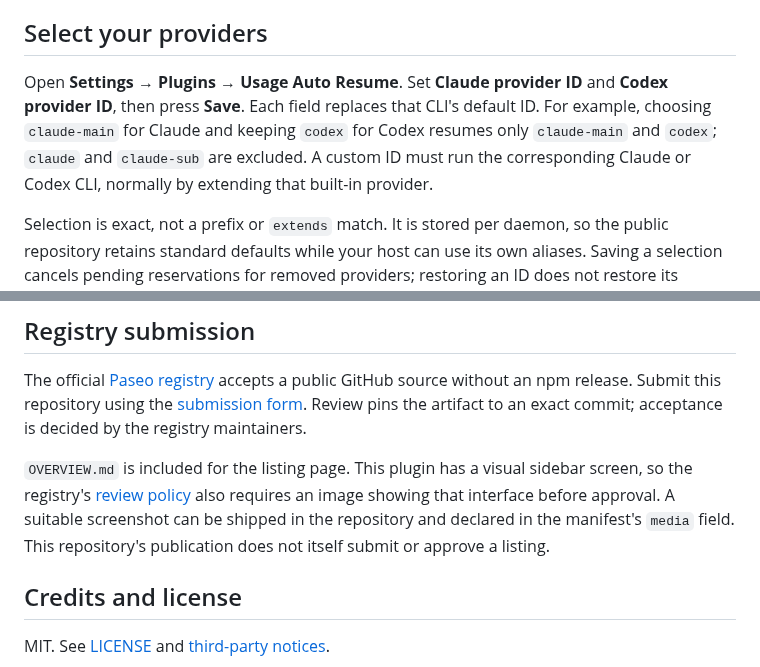
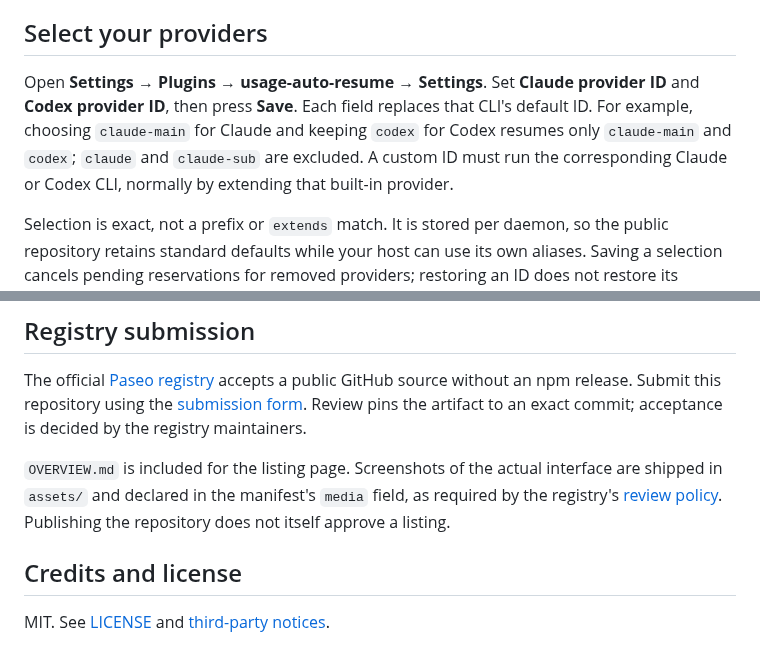
Before and after one commit to babo-jeonguk/paseo-usage-auto-resume, a Markdown page: README.md, 2 parts joined by grey strips. Drawn GitHub-style.

Commit message:
chore: prepare v1.0.0 registry submission

```diff
--- a/README.md
+++ b/README.md
@@ -18,7 +26,7 @@ By default, the plugin resumes agents whose provider ID is exactly `codex` or `c
 
 ## Select your providers
 
-Open **Settings → Plugins → Usage Auto Resume**. Set **Claude provider ID** and **Codex provider ID**, then press **Save**. Each field replaces that CLI's default ID. For example, choosing `claude-main` for Claude and keeping `codex` for Codex resumes only `claude-main` and `codex`; `claude` and `claude-sub` are excluded. A custom ID must run the corresponding Claude or Codex CLI, normally by extending that built-in provider.
+Open **Settings → Plugins → usage-auto-resume → Settings**. Set **Claude provider ID** and **Codex provider ID**, then press **Save**. Each field replaces that CLI's default ID. For example, choosing `claude-main` for Claude and keeping `codex` for Codex resumes only `claude-main` and `codex`; `claude` and `claude-sub` are excluded. A custom ID must run the corresponding Claude or Codex CLI, normally by extending that built-in provider.
 
 Selection is exact, not a prefix or `extends` match. It is stored per daemon, so the public repository retains standard defaults while your host can use its own aliases. Saving a selection cancels pending reservations for removed providers; restoring an ID does not restore its canceled reservations. If stored settings cannot be read, automatic resumes wait instead of falling back to different providers.
 
@@ -83,7 +91,7 @@ Plugin logs use the `[usage-auto-resume]` prefix in the daemon log. Paseo compil
 
 The official [Paseo registry](https://github.com/getpaseo/plugins#submit-a-plugin) accepts a public GitHub source without an npm release. Submit this repository using the [submission form](https://github.com/getpaseo/plugins/issues/new?template=submit-plugin.yml). Review pins the artifact to an exact commit; acceptance is decided by the registry maintainers.
 
-`OVERVIEW.md` is included for the listing page. This plugin has a visual sidebar screen, so the registry's [review policy](https://github.com/getpaseo/plugins/blob/main/REVIEW.md#images-and-media) also requires an image showing that interface before approval. A suitable screenshot can be shipped in the repository and declared in the manifest's `media` field. This repository's publication does not itself submit or approve a listing.
+`OVERVIEW.md` is included for the listing page. Screenshots of the actual interface are shipped in `assets/` and declared in the manifest's `media` field, as required by the registry's [review policy](https://github.com/getpaseo/plugins/blob/main/REVIEW.md#images-and-media). Publishing the repository does not itself approve a listing.
 
 ## Credits and license
 
```
Also changed, not shown: other parts of README.md (+8 -0 lines), README.ko.md (+7 -1 lines), assets/README.md (added, +10 -0 lines), assets/auto-resume.png (added), assets/provider-settings.png (added), 4 other files.
